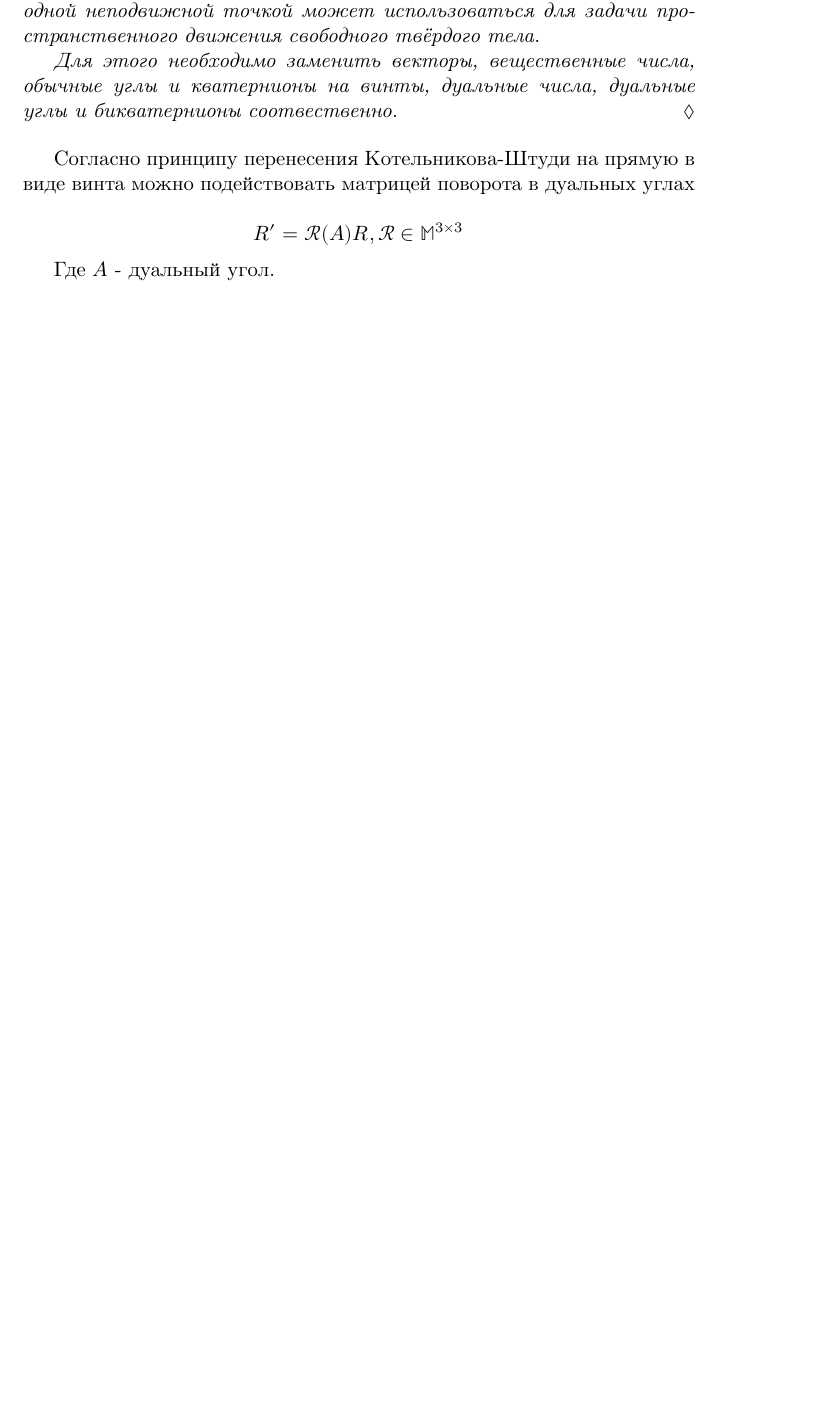
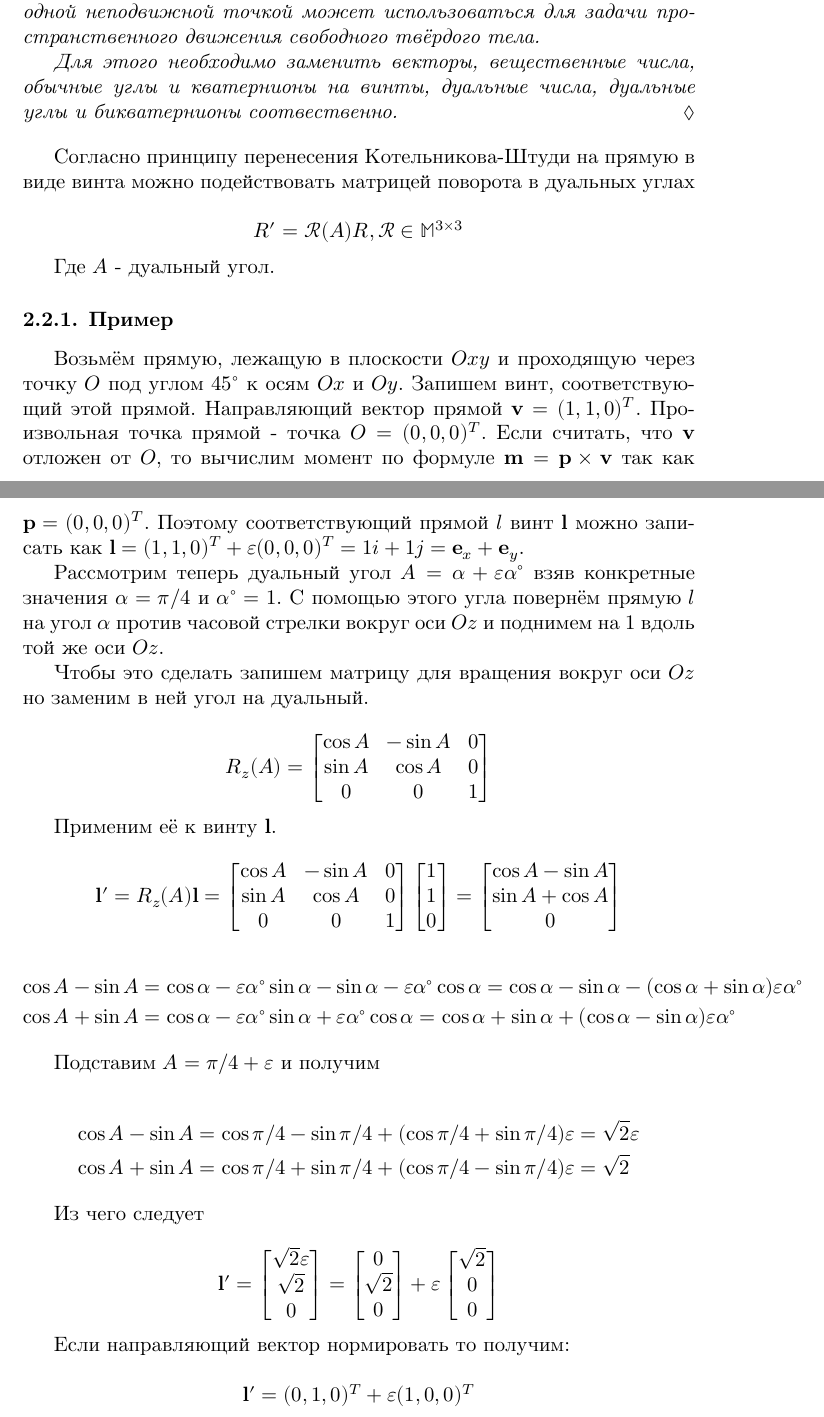
Before and after one commit to mascomen4/screw_motion_notes, a LaTeX paper (latex/main.tex): part of page 3 of 6 before the commit and two parts of pages 3 and 4 of 8 after it, the two joined at a grey line, cut so that both start at the same text, the shorter picture padded with empty space. Compiled offline with XeLaTeX.

Commit message:
added example

```diff
--- a/latex/main.tex
+++ b/latex/main.tex
@@ -110,6 +110,91 @@
   \end{equation*}
 
   Где $A$ - дуальный угол.
+
+  \subsubsection{Пример}
+  Возьмём прямую, лежащую в плоскости $Oxy$ и проходящую через точку $O$ под углом $45^\circ$ к осям $Ox$ и $Oy$. Запишем винт, соответствующий этой прямой.
+  Направляющий вектор прямой $\mathbf{v}=(1,1,0)^T$. Произвольная точка прямой - точка $O=(0,0,0)^T$. Если считать, что $\mathbf{v}$ отложен от $O$, то вычислим
+  момент по формуле $\mathbf{m} = \mathbf{p} \times \mathbf{v}$ так как $\mathbf{p}=(0,0,0)^T$. Поэтому соответствующий прямой $l$ винт $\mathbf{l}$ можно записать как
+  $\mathbf{l} = (1,1,0)^T + \varepsilon (0,0,0)^T = 1 i + 1 j = \mathbf{e}_x + \mathbf{e}_y$.
+
+  Рассмотрим теперь дуальный угол $A=\alpha+\varepsilon \alpha^\circ$ взяв конкретные значения $\alpha=\pi/4$ и $\alpha^\circ=1$. С помощью этого угла повернём прямую $l$
+  на угол $\alpha$ против часовой стрелки вокруг оси $Oz$ и поднимем на $1$ вдоль той же оси $Oz$.
+
+  Чтобы это сделать запишем матрицу для вращения вокруг оси $Oz$ но заменим в ней угол на дуальный.
+
+  \begin{equation*}
+    R_z(A)=
+    \begin{bmatrix}
+      \cos A & -\sin A & 0 \\
+      \sin A & \cos A & 0 \\
+      0 & 0 & 1
+    \end{bmatrix}
+  \end{equation*}
+
+  Применим её к винту $\mathbf{l}$.
+
+  \begin{equation*}
+    \mathbf{l}'=R_z(A)\mathbf{l}=
+    \begin{bmatrix}
+      \cos A & -\sin A & 0 \\
+      \sin A & \cos A & 0 \\
+      0 & 0 & 1
+    \end{bmatrix}
+    \begin{bmatrix}
+      1 \\
+      1 \\
+      0
+    \end{bmatrix}
+    =
+    \begin{bmatrix}
+      \cos A - \sin A \\
+      \sin A + \cos A \\
+      0
+    \end{bmatrix}
+  \end{equation*}
+
+  \begin{align*}
+      \cos A - \sin A & =\cos \alpha - \varepsilon \alpha^\circ \sin \alpha - \sin \alpha - \varepsilon \alpha^\circ \cos \alpha =
+    \cos \alpha - \sin \alpha - (\cos \alpha + \sin \alpha)\varepsilon \alpha^\circ \\
+    \cos A + \sin A & = \cos \alpha - \varepsilon \alpha^\circ \sin \alpha + \varepsilon \alpha^\circ \cos \alpha =
+    \cos \alpha + \sin \alpha + (\cos \alpha - \sin \alpha)\varepsilon \alpha^\circ
+  \end{align*}
+
+  Подставим $A=\pi/4+\varepsilon$ и получим
+
+  \begin{align*}
+    \cos A - \sin A & = \cos \pi/4 - \sin \pi/4 + (\cos \pi/4 + \sin \pi/4)\varepsilon = \sqrt{2} \varepsilon \\
+    \cos A + \sin A & = \cos \pi/4 + \sin \pi/4 + (\cos \pi/4 - \sin \pi/4)\varepsilon = \sqrt{2}
+  \end{align*}
+
+  Из чего следует
+
+  \begin{equation*}
+    \mathbf{l}'=
+    \begin{bmatrix}
+      \sqrt{2} \varepsilon \\
+      \sqrt{2} \\
+      0
+    \end{bmatrix}
+    =
+    \begin{bmatrix}
+      0 \\
+      \sqrt{2} \\
+      0
+    \end{bmatrix}
+    + \varepsilon
+    \begin{bmatrix}
+      \sqrt{2} \\
+      0 \\
+      0
+    \end{bmatrix}
+  \end{equation*}
+
+  Если направляющий вектор нормировать то получим:
+
+  \begin{equation*}
+    \mathbf{l}' = (0,1,0)^T + \varepsilon (1,0,0)^T
+  \end{equation*}
 
   \section{Бикватернионы}
 
```
Also changed, not shown: latex/preambula.tex (+3 -0 lines), latex/main.pdf, latex/main.tex (6 more changed lines), 5 other files.
